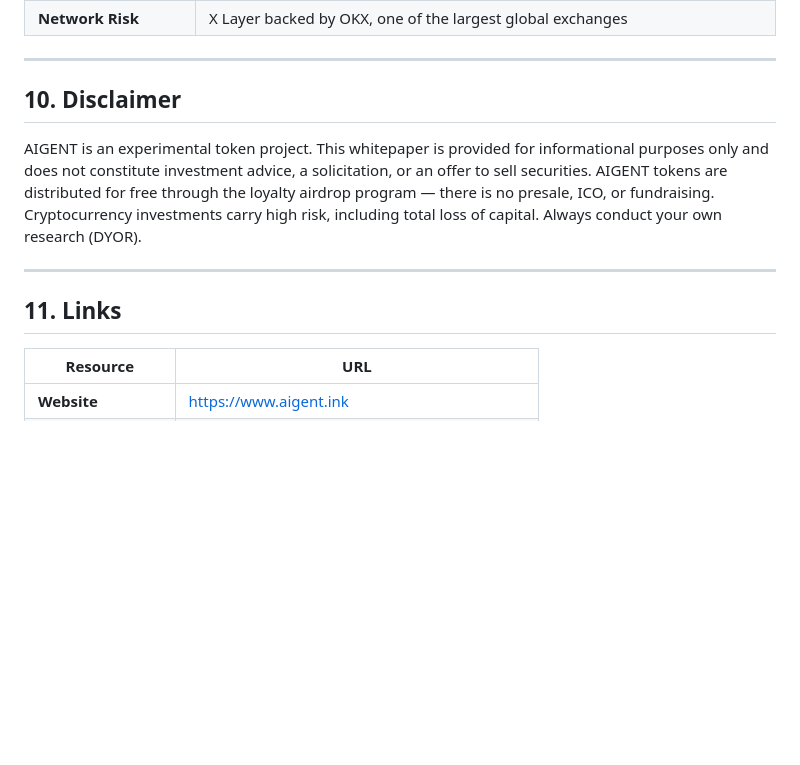
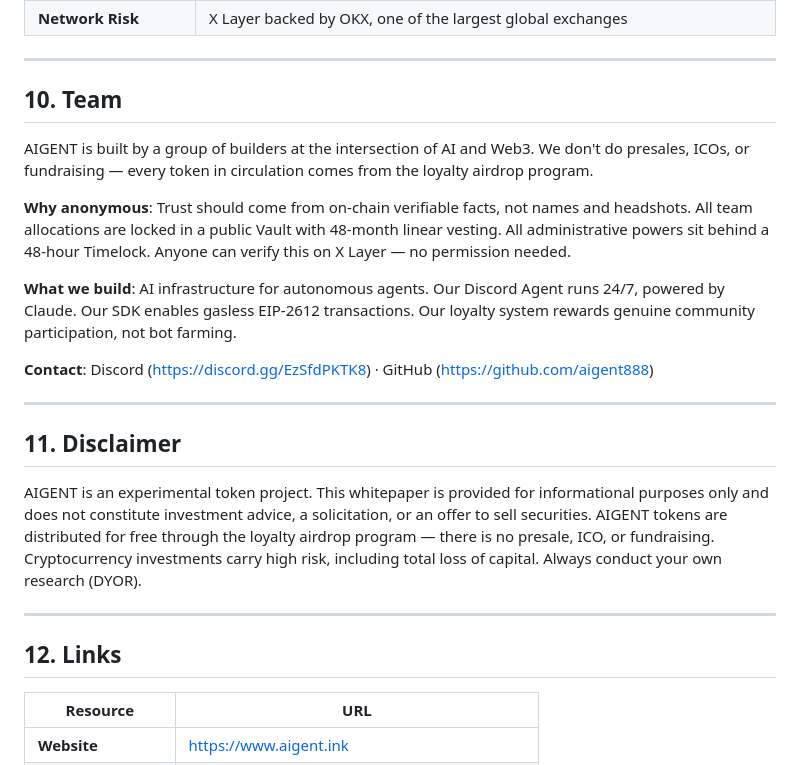
Before and after one commit to aigent888/aigent-website, a Markdown page: whitepaper.md, the part around the change. Drawn GitHub-style; blank space fills up the shorter version.

Commit message:
Add team section to whitepaper — v75

```diff
--- a/whitepaper.md
+++ b/whitepaper.md
@@ -273,13 +273,25 @@ AIGENT runs a Discord bot that autonomously manages community operations:
 
 ---
 
-## 10. Disclaimer
+## 10. Team
+
+AIGENT is built by a group of builders at the intersection of AI and Web3. We don't do presales, ICOs, or fundraising — every token in circulation comes from the loyalty airdrop program.
+
+**Why anonymous**: Trust should come from on-chain verifiable facts, not names and headshots. All team allocations are locked in a public Vault with 48-month linear vesting. All administrative powers sit behind a 48-hour Timelock. Anyone can verify this on X Layer — no permission needed.
+
+**What we build**: AI infrastructure for autonomous agents. Our Discord Agent runs 24/7, powered by Claude. Our SDK enables gasless EIP-2612 transactions. Our loyalty system rewards genuine community participation, not bot farming.
+
+**Contact**: Discord (https://discord.gg/EzSfdPKTK8) · GitHub (https://github.com/aigent888)
+
+---
+
+## 11. Disclaimer
 
 AIGENT is an experimental token project. This whitepaper is provided for informational purposes only and does not constitute investment advice, a solicitation, or an offer to sell securities. AIGENT tokens are distributed for free through the loyalty airdrop program — there is no presale, ICO, or fundraising. Cryptocurrency investments carry high risk, including total loss of capital. Always conduct your own research (DYOR).
 
 ---
 
-## 11. Links
+## 12. Links
 
 | Resource | URL |
 |----------|-----|
```
